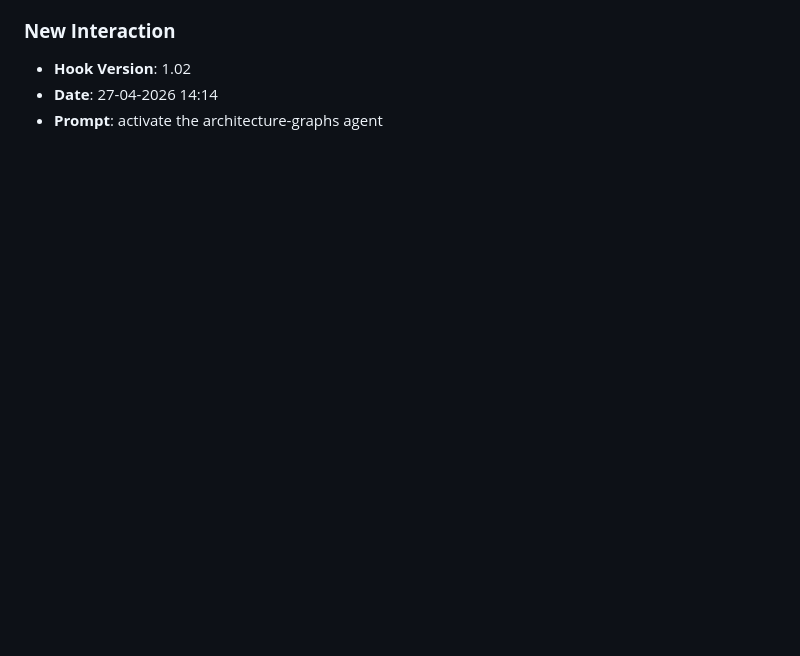
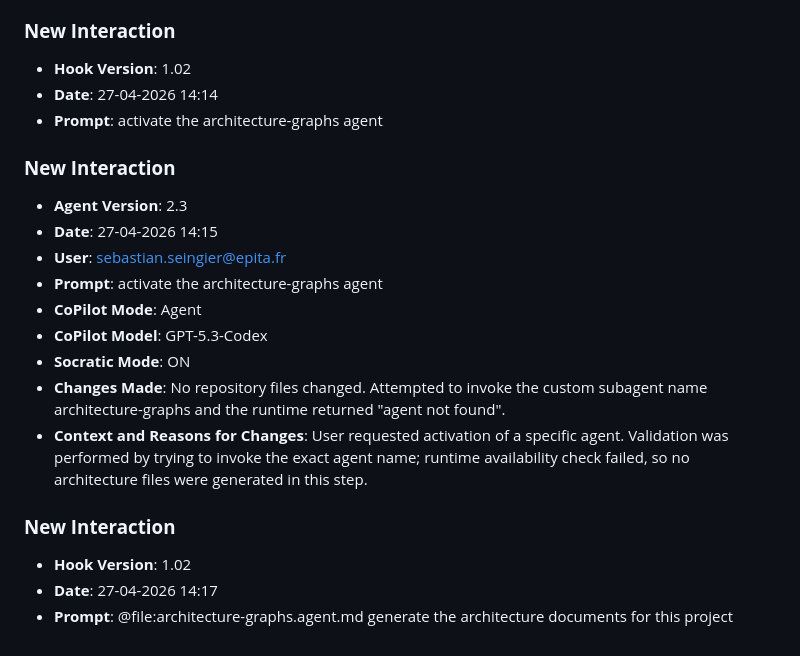
Before and after one commit to X7SEBASTAN7X/lab8, a Markdown page: JOURNAL.md, the part around the change. Rendered like a GitHub page; blank space fills up the shorter version.

Commit message:
chore: log prompt [27-04-2026 14:17]

```diff
--- a/JOURNAL.md
+++ b/JOURNAL.md
@@ -224,3 +224,19 @@
 - **Hook Version**: 1.02
 - **Date**: 27-04-2026 14:14
 - **Prompt**: activate the architecture-graphs agent
+
+### **New Interaction**
+- **Agent Version**: 2.3
+- **Date**: 27-04-2026 14:15
+- **User**: sebastian.seingier@epita.fr
+- **Prompt**: activate the architecture-graphs agent
+- **CoPilot Mode**: Agent
+- **CoPilot Model**: GPT-5.3-Codex
+- **Socratic Mode**: ON
+- **Changes Made**: No repository files changed. Attempted to invoke the custom subagent name architecture-graphs and the runtime returned "agent not found".
+- **Context and Reasons for Changes**: User requested activation of a specific agent. Validation was performed by trying to invoke the exact agent name; runtime availability check failed, so no architecture files were generated in this step.
+
+### **New Interaction**
+- **Hook Version**: 1.02
+- **Date**: 27-04-2026 14:17
+- **Prompt**: @file:architecture-graphs.agent.md generate the architecture documents for this project
```
Also changed, not shown: prompts_history.md (+3 -0 lines).
